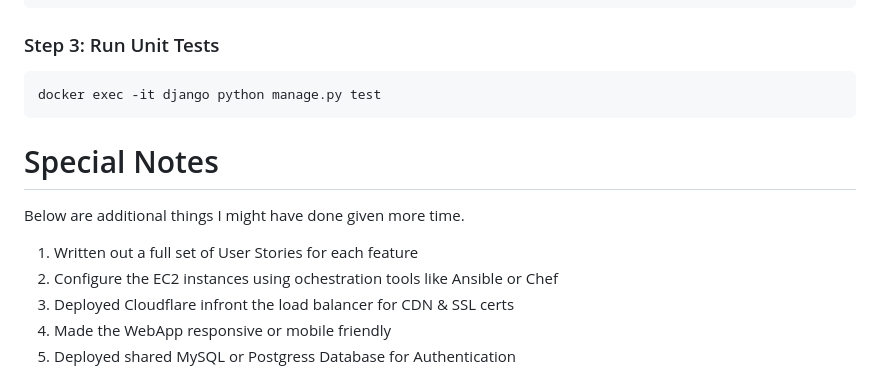
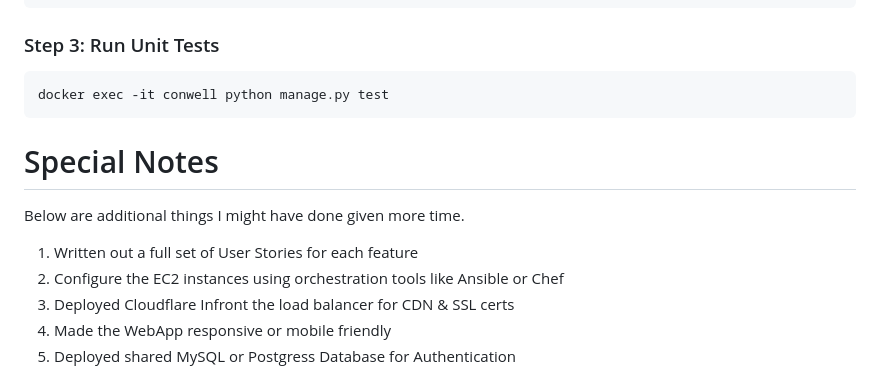
Before and after one commit to gminator/conwell, a Markdown page: README.md, the part around one of its changes. Rendered like a GitHub page.

````diff
--- a/README.md
+++ b/README.md
@@ -148,7 +150,7 @@ docker-compose up -d
 
 ### Step 3: Run Unit Tests
 ```sh=
-docker exec -it django python manage.py test
+docker exec -it conwell python manage.py test
 ```
 
 
@@ -157,7 +159,7 @@ docker exec -it django python manage.py test
 Below are additional things I might have done given more time.
 
 1. Written out a full set of User Stories for each feature
-2. Configure the EC2 instances using ochestration tools like Ansible or Chef
-3. Deployed Cloudflare infront the load balancer for CDN & SSL certs
+2. Configure the EC2 instances using orchestration tools like Ansible or Chef
+3. Deployed Cloudflare Infront the load balancer for CDN & SSL certs
 4. Made the WebApp responsive or mobile friendly
 5. Deployed shared MySQL or Postgress Database for Authentication
````
Also changed, not shown: other parts of README.md (+46 -34 lines).
